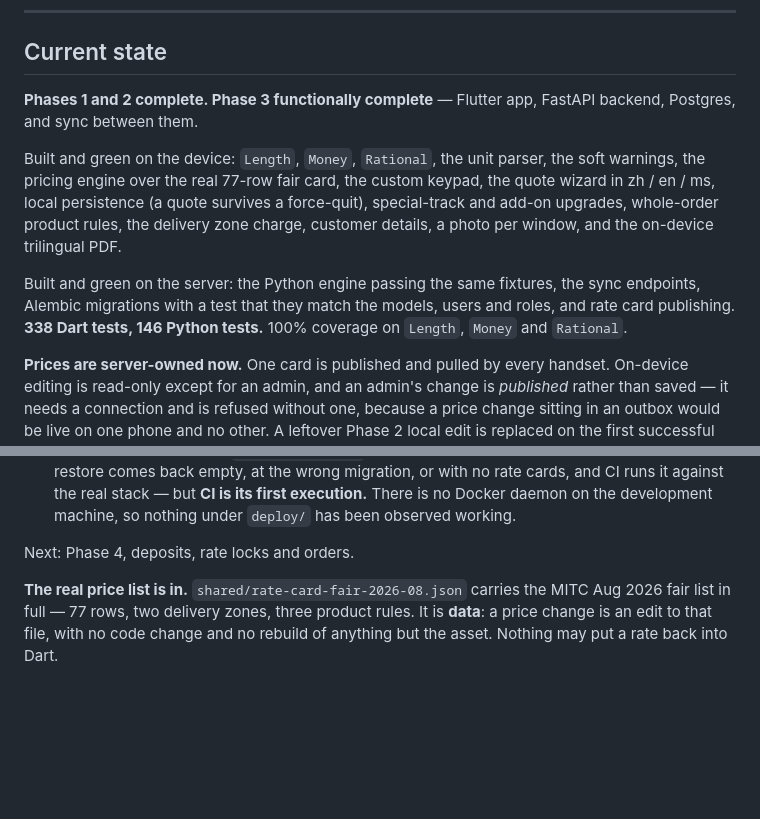
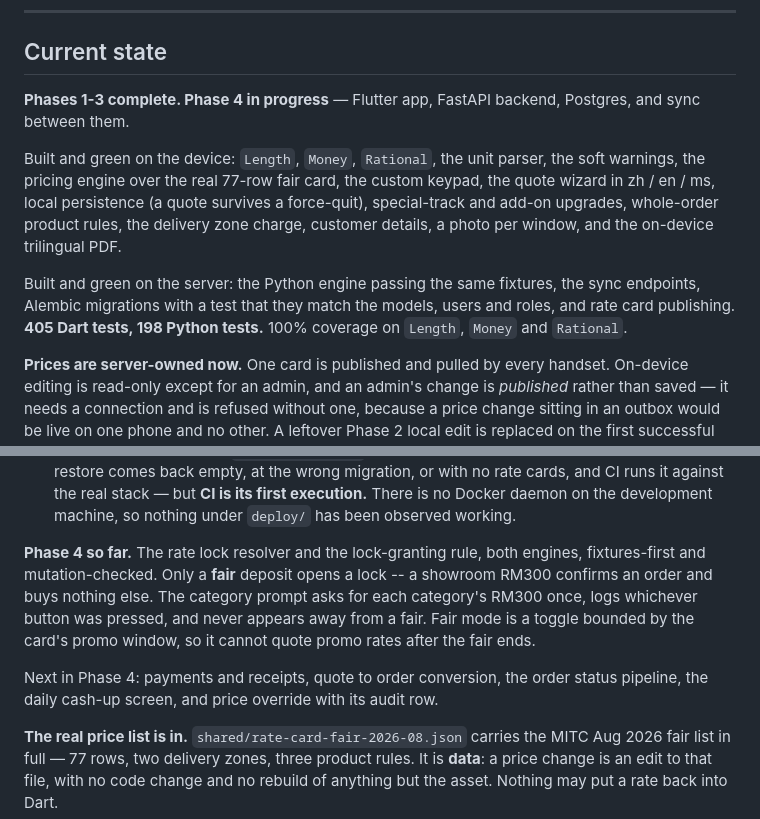
Before and after one commit to jhjh1214/milan-software, a Markdown page: CLAUDE.md, 2 parts joined by grey strips. Drawn GitHub-style; blank space fills up the shorter version.

Commit message:
docs: Phase 4 progress and the current test counts

```diff
--- a/CLAUDE.md
+++ b/CLAUDE.md
@@ -12,7 +12,7 @@ Full detail in `SPEC.md`. This file is the context that must never be violated.
 
 ## Current state
 
-**Phases 1 and 2 complete. Phase 3 functionally complete** — Flutter app,
+**Phases 1-3 complete. Phase 4 in progress** — Flutter app,
 FastAPI backend, Postgres, and sync between them.
 
 Built and green on the device: `Length`, `Money`, `Rational`, the unit parser,
@@ -24,7 +24,7 @@ trilingual PDF.
 
 Built and green on the server: the Python engine passing the same fixtures, the
 sync endpoints, Alembic migrations with a test that they match the models, users
-and roles, and rate card publishing. **338 Dart tests, 146 Python tests.** 100%
+and roles, and rate card publishing. **405 Dart tests, 198 Python tests.** 100%
 coverage on `Length`, `Money` and `Rational`.
 
 **Prices are server-owned now.** One card is published and pulled by every
@@ -55,7 +55,16 @@ that way and measure that way: a single fat APK carries all three ABIs and is
   execution.** There is no Docker daemon on the development machine, so nothing
   under `deploy/` has been observed working.
 
-Next: Phase 4, deposits, rate locks and orders.
+**Phase 4 so far.** The rate lock resolver and the lock-granting rule, both
+engines, fixtures-first and mutation-checked. Only a **fair** deposit opens a
+lock -- a showroom RM300 confirms an order and buys nothing else. The category
+prompt asks for each category's RM300 once, logs whichever button was pressed,
+and never appears away from a fair. Fair mode is a toggle bounded by the card's
+promo window, so it cannot quote promo rates after the fair ends.
+
+Next in Phase 4: payments and receipts, quote to order conversion, the order
+status pipeline, the daily cash-up screen, and price override with its audit
+row.
 
 **The real price list is in.** `shared/rate-card-fair-2026-08.json` carries the
 MITC Aug 2026 fair list in full — 77 rows, two delivery zones, three product
```
